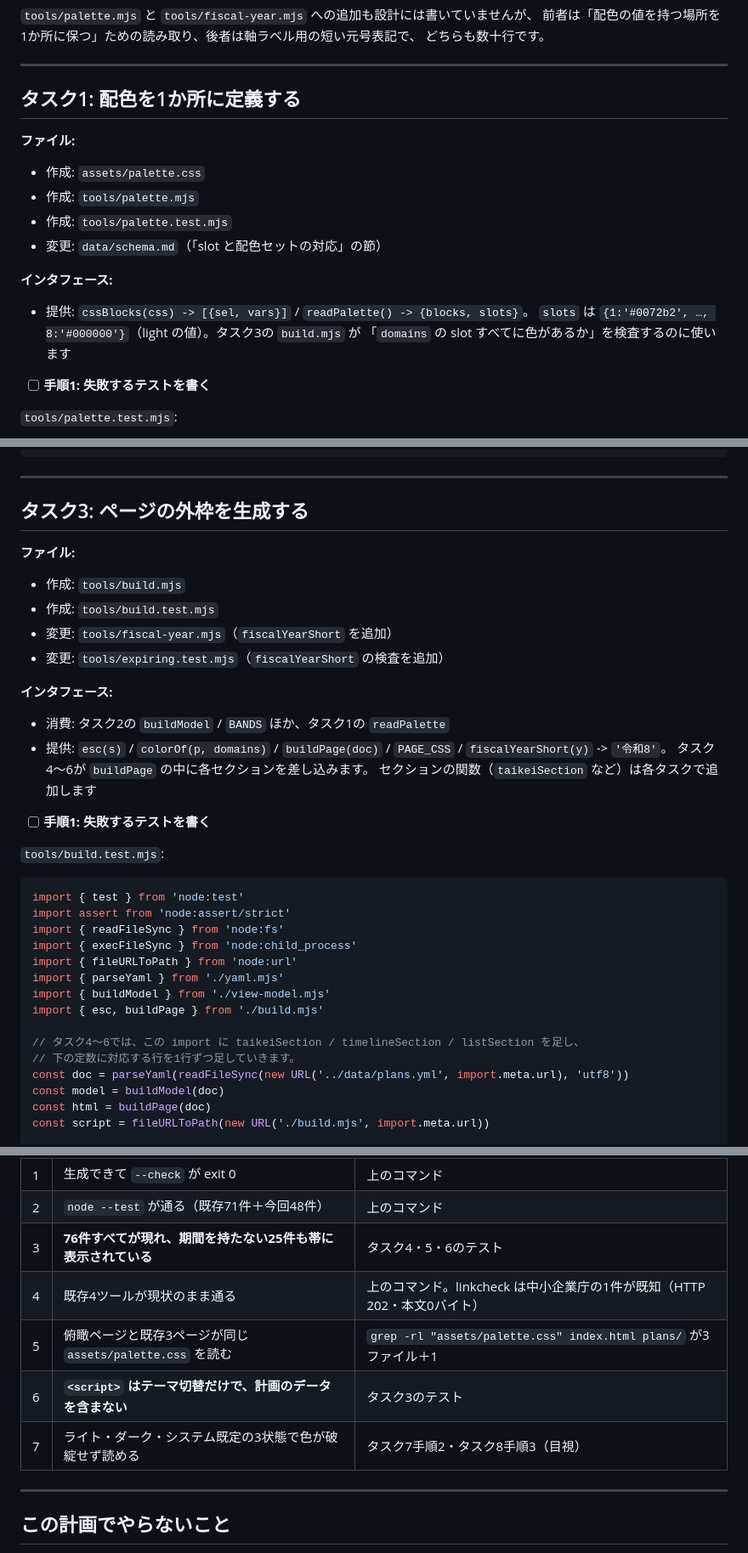
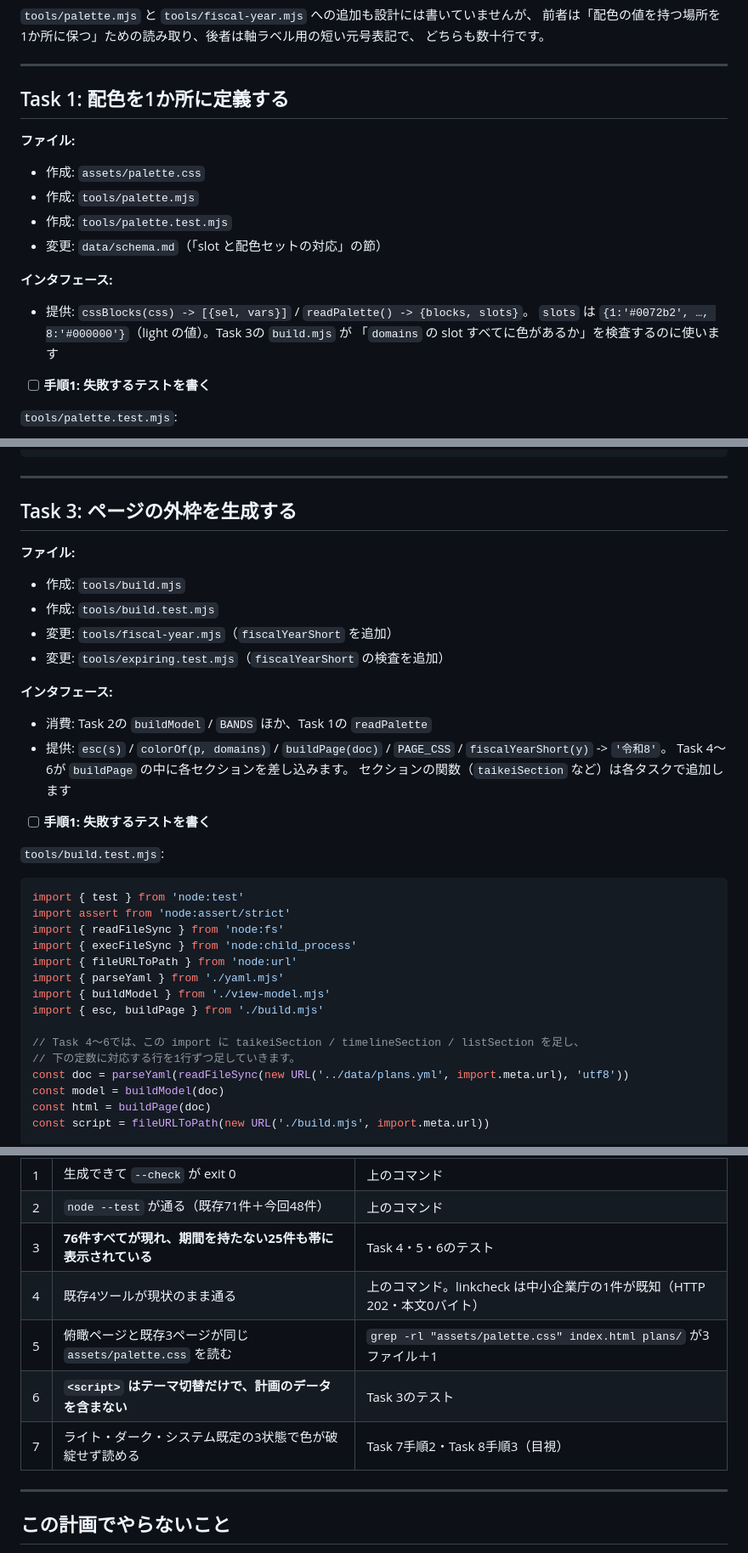
Before and after one commit to ikilab-org/iki-keikaku, a Markdown page: docs/design/2026-08-13-zenkeikaku-zuhyou-plan.md, 3 parts joined by grey strips. Shown at 85% size. GitHub-like rendering.

Commit message:
実装計画の見出しを Task N に揃える
前回の計画（2026-08-12）と同じ形にする。タスクの抜き出しに使う
scripts/task-brief がこの見出しを探す。

```diff
--- a/docs/design/2026-08-13-zenkeikaku-zuhyou-plan.md
+++ b/docs/design/2026-08-13-zenkeikaku-zuhyou-plan.md
@@ -63,7 +63,7 @@
 
 ---
 
-## タスク1: 配色を1か所に定義する
+## Task 1: 配色を1か所に定義する
 
 **ファイル:**
 - 作成: `assets/palette.css`
@@ -73,7 +73,7 @@
 
 **インタフェース:**
 - 提供: `cssBlocks(css) -> [{sel, vars}]` / `readPalette() -> {blocks, slots}`。
-  `slots` は `{1:'#0072b2', …, 8:'#000000'}`（light の値）。タスク3の `build.mjs` が
+  `slots` は `{1:'#0072b2', …, 8:'#000000'}`（light の値）。Task 3の `build.mjs` が
   「`domains` の slot すべてに色があるか」を検査するのに使います
 
 - [ ] **手順1: 失敗するテストを書く**
@@ -658,7 +658,7 @@ domain の無い9件を末尾のグループにまとめる。"
 
 ---
 
-## タスク3: ページの外枠を生成する
+## Task 3: ページの外枠を生成する
 
 **ファイル:**
 - 作成: `tools/build.mjs`
@@ -667,10 +667,10 @@ domain の無い9件を末尾のグループにまとめる。"
 - 変更: `tools/expiring.test.mjs`（`fiscalYearShort` の検査を追加）
 
 **インタフェース:**
-- 消費: タスク2の `buildModel` / `BANDS` ほか、タスク1の `readPalette`
+- 消費: Task 2の `buildModel` / `BANDS` ほか、Task 1の `readPalette`
 - 提供: `esc(s)` / `colorOf(p, domains)` / `buildPage(doc)` / `PAGE_CSS` /
   `fiscalYearShort(y)` -> `'令和8'`。
-  タスク4〜6が `buildPage` の中に各セクションを差し込みます。
+  Task 4〜6が `buildPage` の中に各セクションを差し込みます。
   セクションの関数（`taikeiSection` など）は各タスクで追加します
 
 - [ ] **手順1: 失敗するテストを書く**
@@ -687,7 +687,7 @@ import { parseYaml } from './yaml.mjs'
 import { buildModel } from './view-model.mjs'
 import { esc, buildPage } from './build.mjs'
 
-// タスク4〜6では、この import に taikeiSection / timelineSection / listSection を足し、
+// Task 4〜6では、この import に taikeiSection / timelineSection / listSection を足し、
 // 下の定数に対応する行を1行ずつ足していきます。
 const doc = parseYaml(readFileSync(new URL('../data/plans.yml', import.meta.url), 'utf8'))
 const model = buildModel(doc)
@@ -1994,11 +1994,11 @@ node tools/linkcheck.mjs                               # 4
 |---|---|---|
 | 1 | 生成できて `--check` が exit 0 | 上のコマンド |
 | 2 | `node --test` が通る（既存71件＋今回48件） | 上のコマンド |
-| 3 | **76件すべてが現れ、期間を持たない25件も帯に表示されている** | タスク4・5・6のテスト |
+| 3 | **76件すべてが現れ、期間を持たない25件も帯に表示されている** | Task 4・5・6のテスト |
 | 4 | 既存4ツールが現状のまま通る | 上のコマンド。linkcheck は中小企業庁の1件が既知（HTTP 202・本文0バイト）|
 | 5 | 俯瞰ページと既存3ページが同じ `assets/palette.css` を読む | `grep -rl "assets/palette.css" index.html plans/` が3ファイル＋1 |
-| 6 | **`<script>` はテーマ切替だけで、計画のデータを含まない** | タスク3のテスト |
-| 7 | ライト・ダーク・システム既定の3状態で色が破綻せず読める | タスク7手順2・タスク8手順3（目視）|
+| 6 | **`<script>` はテーマ切替だけで、計画のデータを含まない** | Task 3のテスト |
+| 7 | ライト・ダーク・システム既定の3状態で色が破綻せず読める | Task 7手順2・Task 8手順3（目視）|
 
 ---
 
```
Also changed, not shown: other parts of docs/design/2026-08-13-zenkeikaku-zuhyou-plan.md (+13 -13 lines).
